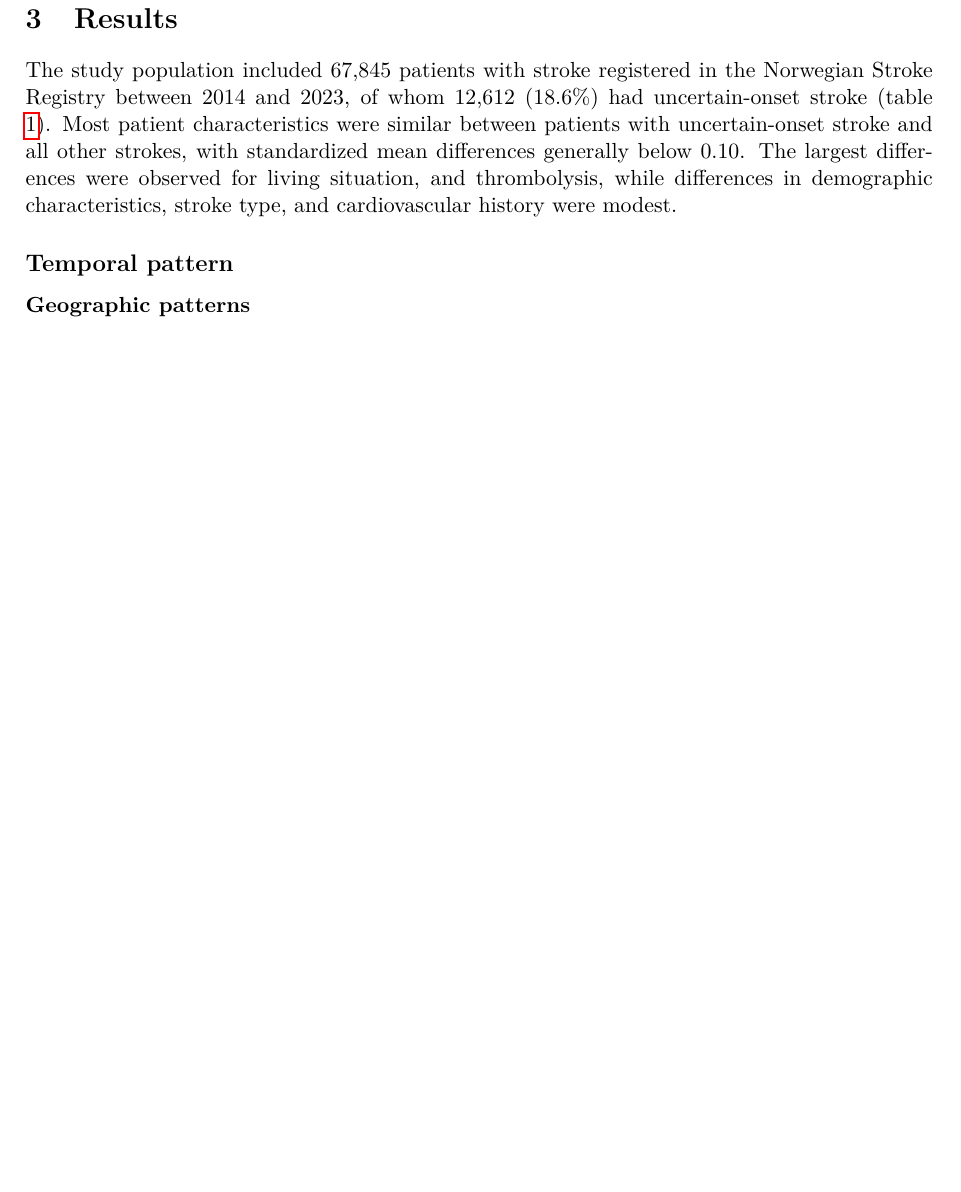
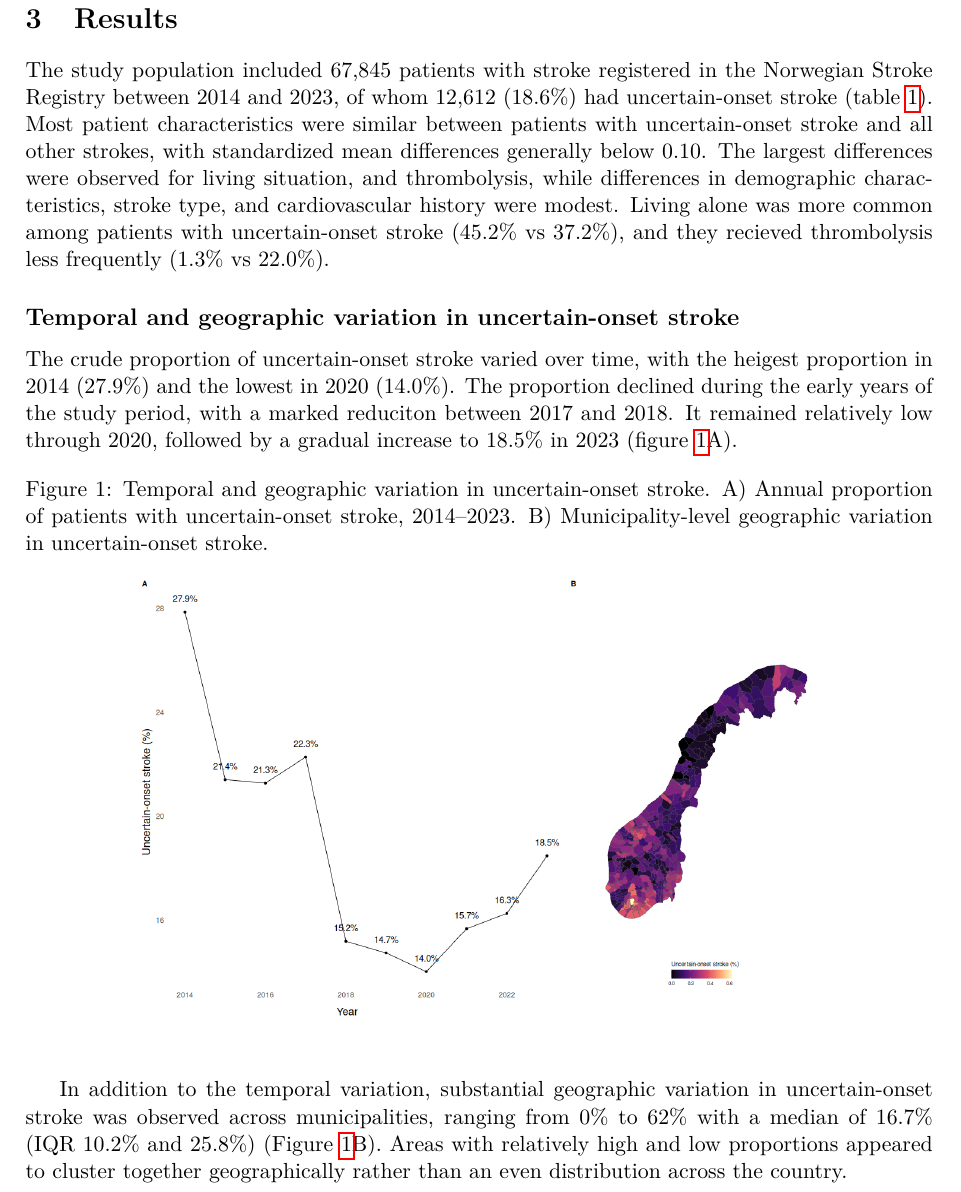
Before and after one commit to yte0/spatial-variaiton-paper, a LaTeX paper (paper/main.tex, which reads paper/sections/results.tex): part of page 3 of 9, cut so that both start at the same text, the shorter picture padded with empty space. Compiled offline with pdfLaTeX.

Commit message:
update result

```diff
--- a/paper/sections/results.tex
+++ b/paper/sections/results.tex
@@ -9,11 +9,31 @@ characteristics were similar between patients with uncertain-onset stroke and
 all other strokes, with standardized mean differences generally below 0.10. The
 largest differences were observed for living situation, and thrombolysis, while
 differences in demographic characteristics, stroke type, and cardiovascular
-history were modest.
+history were modest. Living alone was more common among patients with uncertain-onset
+ stroke (45.2\% vs 37.2\%), and they recieved thrombolysis less frequently (1.3\% vs 22.0\%).
 
-\subsection*{Temporal pattern}
+\subsection*{Temporal and geographic variation in uncertain-onset stroke}
 
-\subsubsection*{Geographic patterns}
+The crude proportion of uncertain-onset stroke varied over time, with the heigest proportion in 2014
+(27.9\%) and the lowest in 2020 (14.0\%). The proportion declined during the early
+years of the study period, with a marked reduciton between 2017 and 2018.
+ It remained relatively low through 2020, followed by a gradual increase to
+ 18.5\% in 2023 (figure \ref{fig:desc_temp_geo_var}A).
+
+
+\begin{figure}[ht]
+  \caption{Temporal and geographic variation in uncertain-onset stroke. A) Annual proportion of patients with uncertain-onset stroke, 2014–2023. B) Municipality-level geographic variation in uncertain-onset stroke.}
+  \label{fig:desc_temp_geo_var}
+  \centering
+  \includegraphics[width=0.75\textwidth]{figures/fig_2.png}
+\end{figure}
+
+In addition to the temporal variation, substantial geographic variation in
+ uncertain-onset stroke was observed across municipalities, ranging from 0\% to 62\%  with a median of 16.7\% (IQR 10.2\% and 25.8\%) (Figure \ref{fig:desc_temp_geo_var}B).
+ Areas with relatively high and low proportions appeared to cluster together geographically
+ rather than an even distribution across the country.
+
+
 
 \newpage
 
```
Also changed, not shown: 1 other file.
